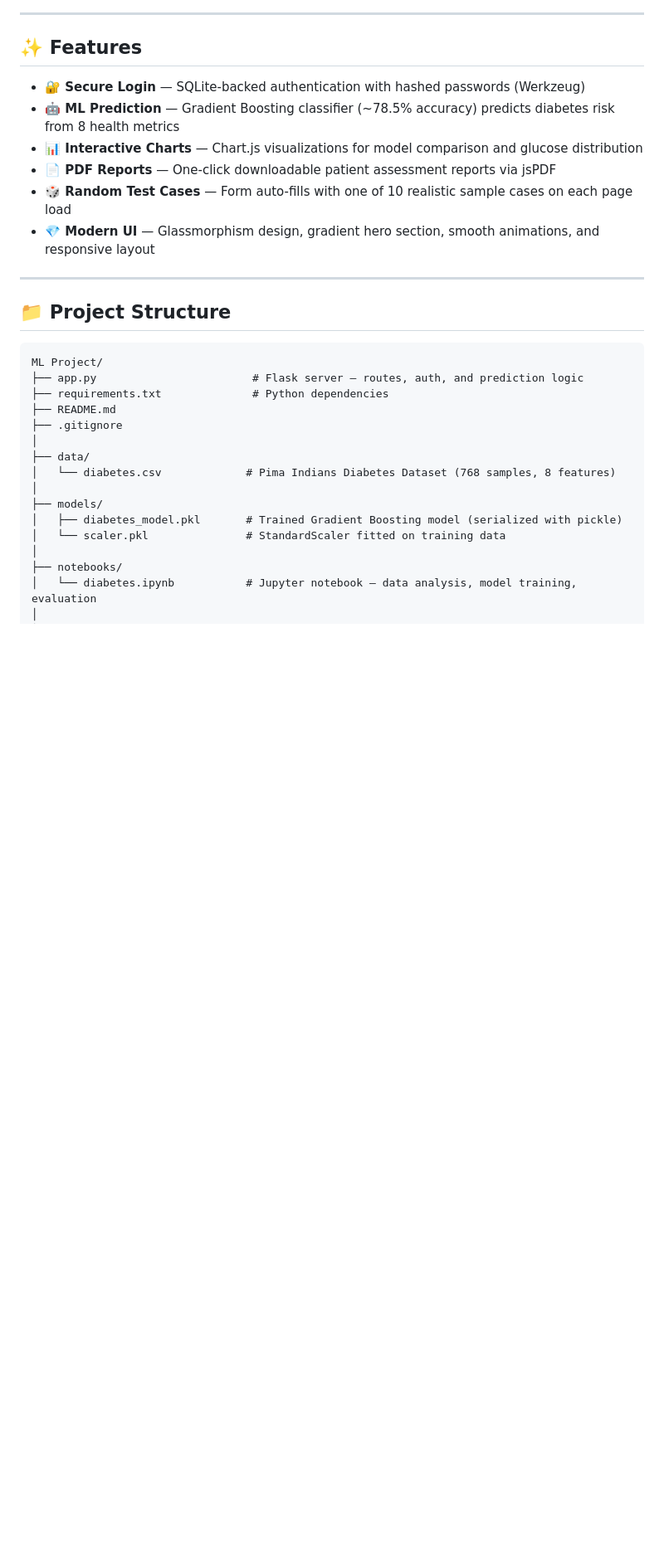
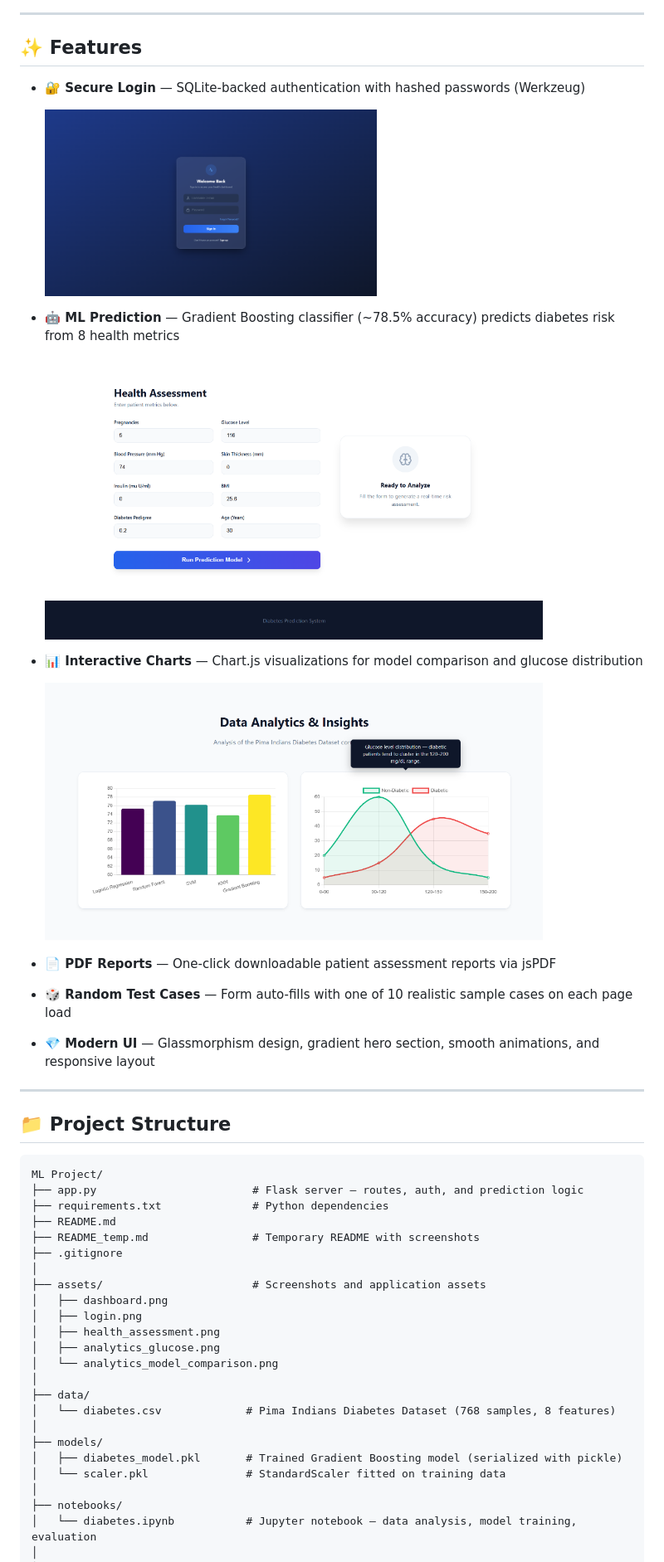
Before and after one commit to DiaPredict-AI/ML-Prediction, a Markdown page: README.md, the part around one of its changes. Shown at 83% size. Drawn GitHub-style; pictures changed too: assets/analytics_glucose.png (added), assets/health_assessment.png (added), assets/login.png (added); blank space fills up the shorter version.

Commit message:
docs: remove startup scripts and embed screenshots in README

```diff
--- a/README.md
+++ b/README.md
@@ -10,12 +10,24 @@ An AI-powered web application that predicts diabetes risk using Machine Learning
 
 ## ✨ Features
 
-- **🔐 Secure Login** — SQLite-backed authentication with hashed passwords (Werkzeug)
-- **🤖 ML Prediction** — Gradient Boosting classifier (~78.5% accuracy) predicts diabetes risk from 8 health metrics
-- **📊 Interactive Charts** — Chart.js visualizations for model comparison and glucose distribution
-- **📄 PDF Reports** — One-click downloadable patient assessment reports via jsPDF
-- **🎲 Random Test Cases** — Form auto-fills with one of 10 realistic sample cases on each page load
-- **💎 Modern UI** — Glassmorphism design, gradient hero section, smooth animations, and responsive layout
+* **🔐 Secure Login** — SQLite-backed authentication with hashed passwords (Werkzeug)
+  <p align="left">
+    <img src="assets/login.png" alt="Login Page" width="400">
+  </p>
+
+* **🤖 ML Prediction** — Gradient Boosting classifier (~78.5% accuracy) predicts diabetes risk from 8 health metrics
+  <p align="left">
+    <img src="assets/health_assessment.png" alt="Health Assessment Form" width="600">
+  </p>
+
+* **📊 Interactive Charts** — Chart.js visualizations for model comparison and glucose distribution
+  <p align="left">
+    <img src="assets/analytics_glucose.png" alt="Glucose Distribution Chart" width="600">
+  </p>
+
+* **📄 PDF Reports** — One-click downloadable patient assessment reports via jsPDF
+* **🎲 Random Test Cases** — Form auto-fills with one of 10 realistic sample cases on each page load
+* **💎 Modern UI** — Glassmorphism design, gradient hero section, smooth animations, and responsive layout
 
 ---
 
@@ -26,7 +38,15 @@ ML Project/
 ├── app.py                        # Flask server — routes, auth, and prediction logic
 ├── requirements.txt              # Python dependencies
 ├── README.md
+├── README_temp.md                # Temporary README with screenshots
 ├── .gitignore
+│
+├── assets/                       # Screenshots and application assets
+│   ├── dashboard.png
+│   ├── login.png
+│   ├── health_assessment.png
+│   ├── analytics_glucose.png
+│   └── analytics_model_comparison.png
 │
 ├── data/
 │   └── diabetes.csv             # Pima Indians Diabetes Dataset (768 samples, 8 features)
```
Also changed, not shown: other parts of README.md (+9 -5 lines), assets/analytics_model_comparison.png (added), assets/dashboard.png (added), 2 other files.
